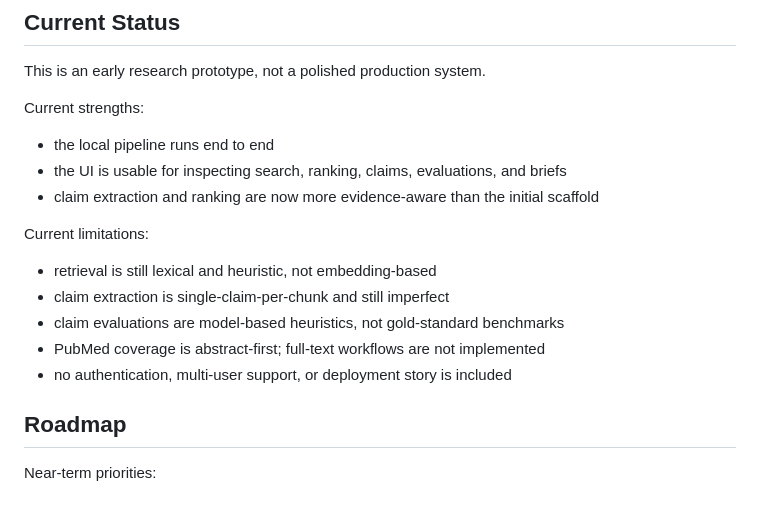
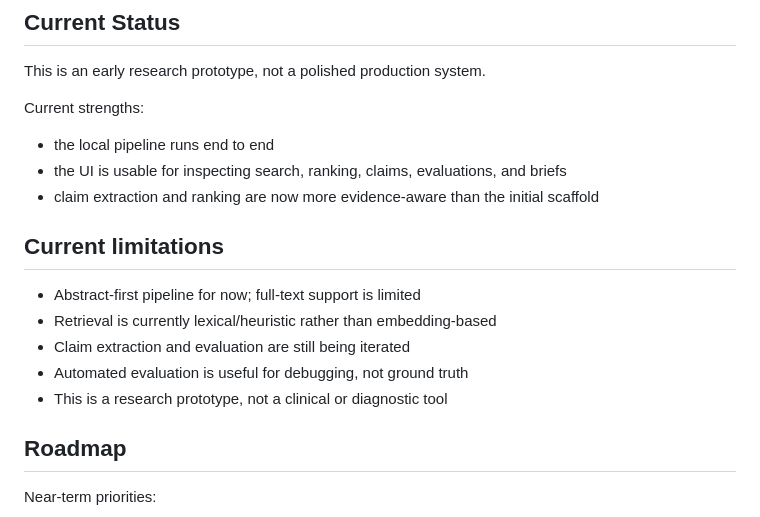
Before and after one commit to Jayteare/OpenBioSignal, a Markdown page: README.md, the part around the change printed below. GitHub-like rendering.

```diff
--- a/README.md
+++ b/README.md
@@ -135,13 +155,13 @@ Current strengths:
 - the UI is usable for inspecting search, ranking, claims, evaluations, and briefs
 - claim extraction and ranking are now more evidence-aware than the initial scaffold
 
-Current limitations:
+## Current limitations
 
-- retrieval is still lexical and heuristic, not embedding-based
-- claim extraction is single-claim-per-chunk and still imperfect
-- claim evaluations are model-based heuristics, not gold-standard benchmarks
-- PubMed coverage is abstract-first; full-text workflows are not implemented
-- no authentication, multi-user support, or deployment story is included
+- Abstract-first pipeline for now; full-text support is limited
+- Retrieval is currently lexical/heuristic rather than embedding-based
+- Claim extraction and evaluation are still being iterated
+- Automated evaluation is useful for debugging, not ground truth
+- This is a research prototype, not a clinical or diagnostic tool
 
 ## Roadmap
 
```
Also changed, not shown: other parts of README.md (+33 -13 lines), assets/claim-review.png (added), assets/evidence-cards.png (added), assets/home-intake.png (added), assets/workspace-overview.png (added).
